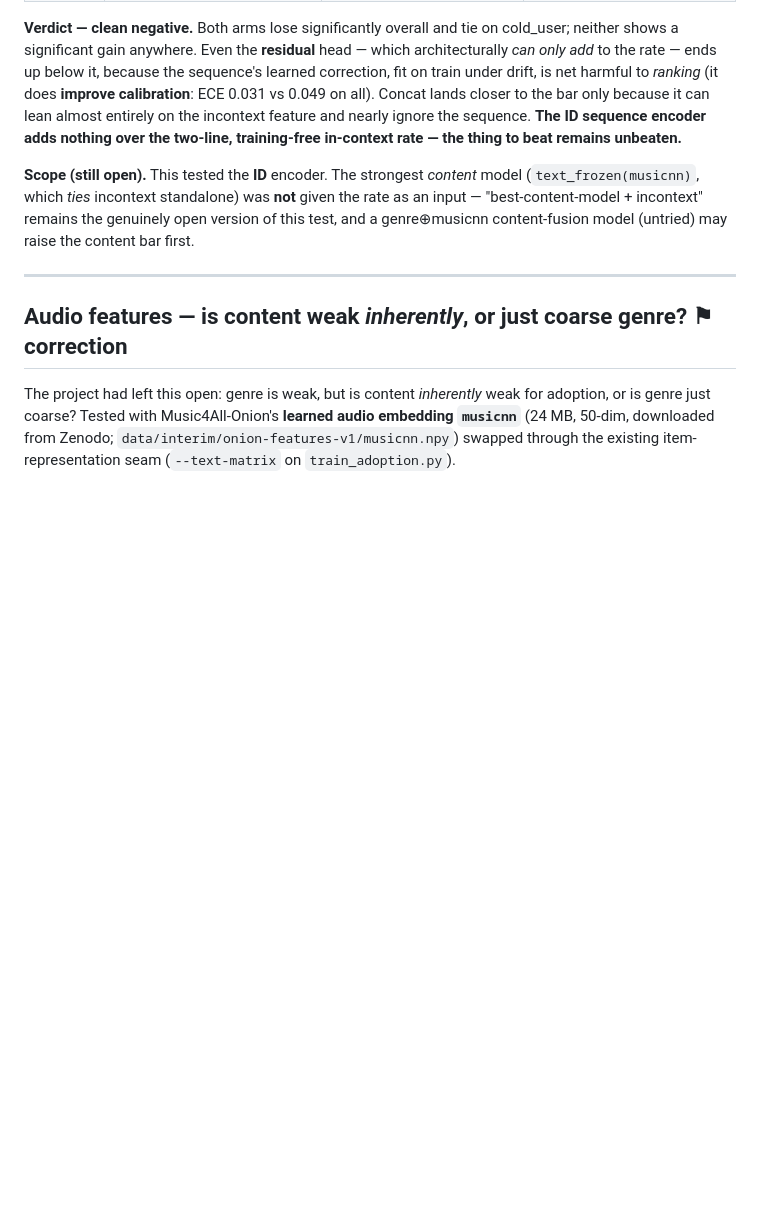
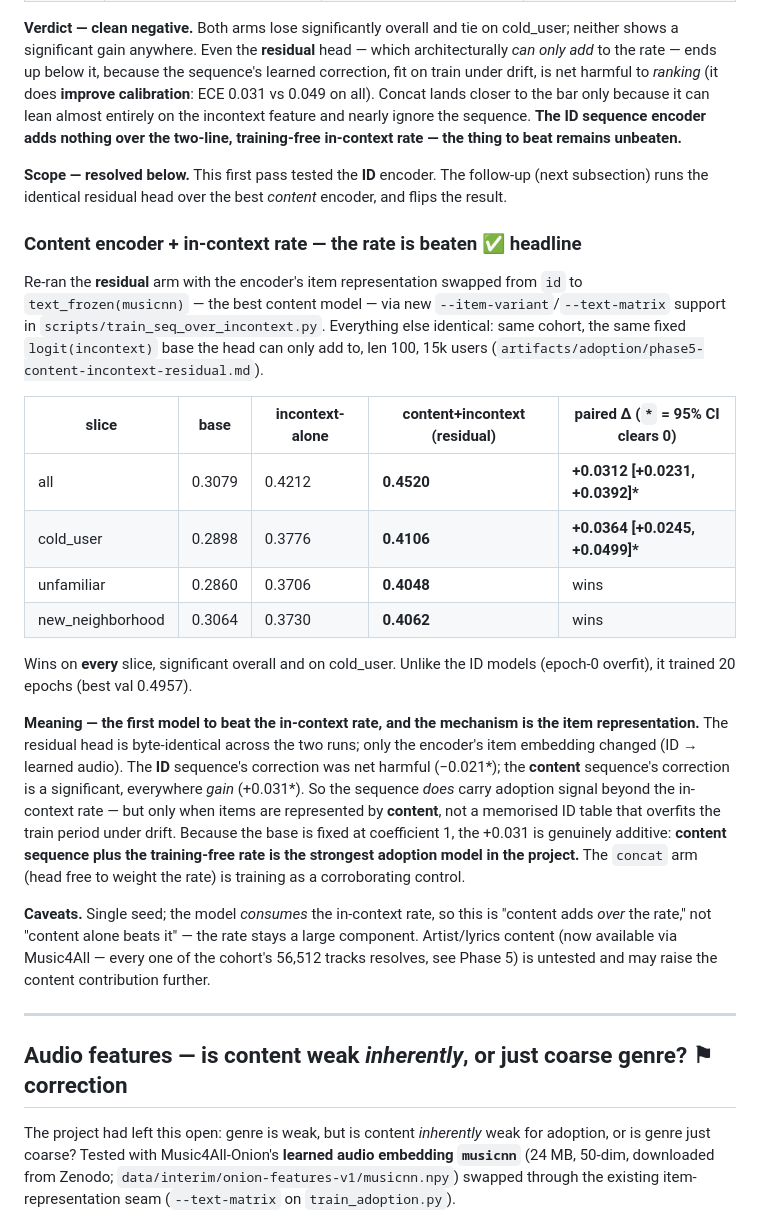
Before and after one commit to georgu28/MeloChron, a Markdown page: process.md, the part around the change. GitHub-like rendering; blank space fills up the shorter version.

```diff
--- a/process.md
+++ b/process.md
@@ -552,10 +552,43 @@ vs 0.049 on all). Concat lands closer to the bar only because it can lean almost
 the incontext feature and nearly ignore the sequence. **The ID sequence encoder adds nothing
 over the two-line, training-free in-context rate — the thing to beat remains unbeaten.**
 
-**Scope (still open).** This tested the **ID** encoder. The strongest *content* model
-(`text_frozen(musicnn)`, which *ties* incontext standalone) was **not** given the rate as an
-input — "best-content-model + incontext" remains the genuinely open version of this test, and
-a genre⊕musicnn content-fusion model (untried) may raise the content bar first.
+**Scope — resolved below.** This first pass tested the **ID** encoder. The follow-up
+(next subsection) runs the identical residual head over the best *content* encoder, and
+flips the result.
+
+### Content encoder + in-context rate — the rate is beaten  ✅ headline
+
+Re-ran the **residual** arm with the encoder's item representation swapped from `id` to
+`text_frozen(musicnn)` — the best content model — via new `--item-variant`/`--text-matrix`
+support in `scripts/train_seq_over_incontext.py`. Everything else identical: same cohort,
+the same fixed `logit(incontext)` base the head can only add to, len 100, 15k users
+(`artifacts/adoption/phase5-content-incontext-residual.md`).
+
+| slice | base | incontext-alone | content+incontext (residual) | paired Δ (`*` = 95% CI clears 0) |
+|---|---|---|---|---|
+| all | 0.3079 | 0.4212 | **0.4520** | **+0.0312 [+0.0231, +0.0392]\*** |
+| cold_user | 0.2898 | 0.3776 | **0.4106** | **+0.0364 [+0.0245, +0.0499]\*** |
+| unfamiliar | 0.2860 | 0.3706 | **0.4048** | wins |
+| new_neighborhood | 0.3064 | 0.3730 | **0.4062** | wins |
+
+Wins on **every** slice, significant overall and on cold_user. Unlike the ID models
+(epoch-0 overfit), it trained 20 epochs (best val 0.4957).
+
+**Meaning — the first model to beat the in-context rate, and the mechanism is the item
+representation.** The residual head is byte-identical across the two runs; only the
+encoder's item embedding changed (ID → learned audio). The **ID** sequence's correction
+was net harmful (−0.021\*); the **content** sequence's correction is a significant,
+everywhere *gain* (+0.031\*). So the sequence *does* carry adoption signal beyond the
+in-context rate — but only when items are represented by **content**, not a memorised ID
+table that overfits the train period under drift. Because the base is fixed at
+coefficient 1, the +0.031 is genuinely additive: **content sequence plus the training-free
+rate is the strongest adoption model in the project.** The `concat` arm (head free to
+weight the rate) is training as a corroborating control.
+
+**Caveats.** Single seed; the model *consumes* the in-context rate, so this is "content
+adds *over* the rate," not "content alone beats it" — the rate stays a large component.
+Artist/lyrics content (now available via Music4All — every one of the cohort's 56,512
+tracks resolves, see Phase 5) is untested and may raise the content contribution further.
 
 ---
 
```
Also changed, not shown: README.md (+26 -14 lines).
